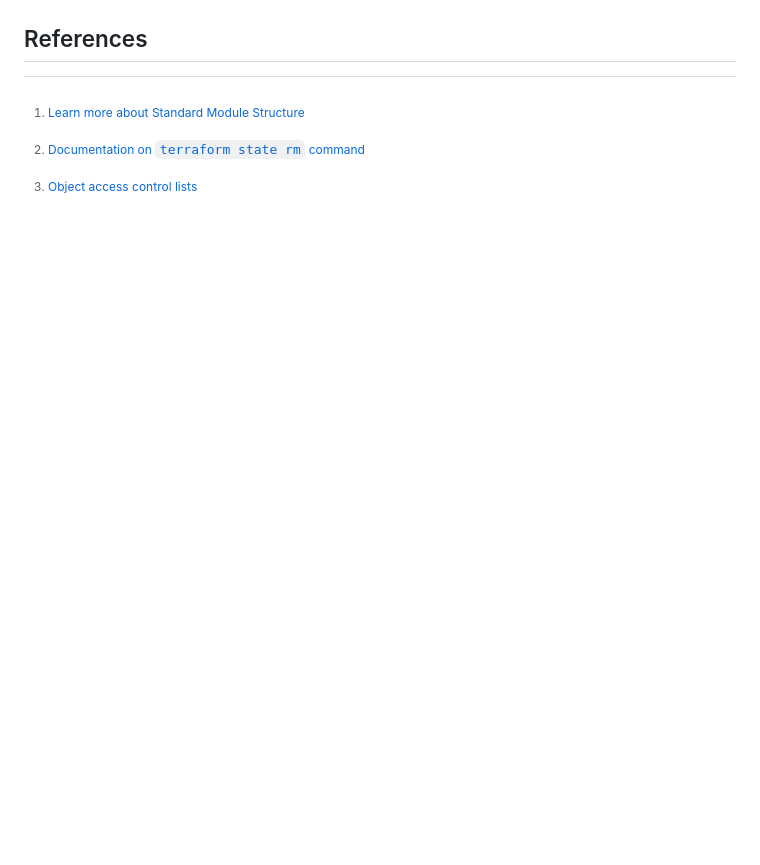
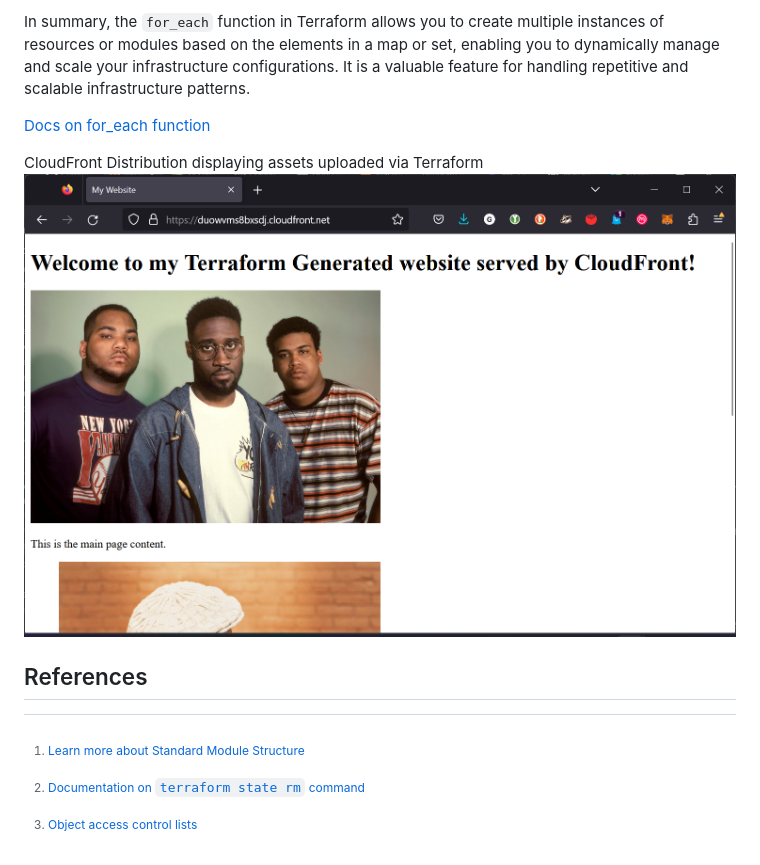
Before and after one commit to CracktheDom/terraform-beginner-bootcamp-2023, a Markdown page: journal/week1.md, the part around the change printed below. GitHub-like rendering; pictures changed too: assets/Upload-assets.png (added); blank space fills up the shorter version.

Commit message:
Upload assets to S3 via Terraform

```diff
--- a/journal/week1.md
+++ b/journal/week1.md
@@ -652,3 +681,10 @@ In summary, while the `local-exec` provisioner can be useful for specific tasks,
+In summary, the `for_each` function in Terraform allows you to create multiple instances of resources or modules based on the elements in a map or set, enabling you to dynamically manage and scale your infrastructure configurations. It is a valuable feature for handling repetitive and scalable infrastructure patterns.
+
+[Docs on for_each function](https://developer.hashicorp.com/terraform/language/meta-arguments/for_each)
+
+CloudFront Distribution displaying assets uploaded via Terraform
+![pic of website displaying assets uploaded via Terraform](../assets/Upload-assets.png)
+
 ## References
 [^1]: [Learn more about Standard Module Structure](https://developer.hashicorp.com/terraform/language/modules/develop/structure)
 [^2]: [Documentation on `terraform state rm` command](https://developer.hashicorp.com/terraform/cli/commands/state/rm)
```
Also changed, not shown: other parts of journal/week1.md (+29 -0 lines), public/assets/de_la_soul.jpg (added), public/assets/th-1562989580.jpg (added), public/assets/these-united-states-mos-def.jpg (added), 3 other files.
